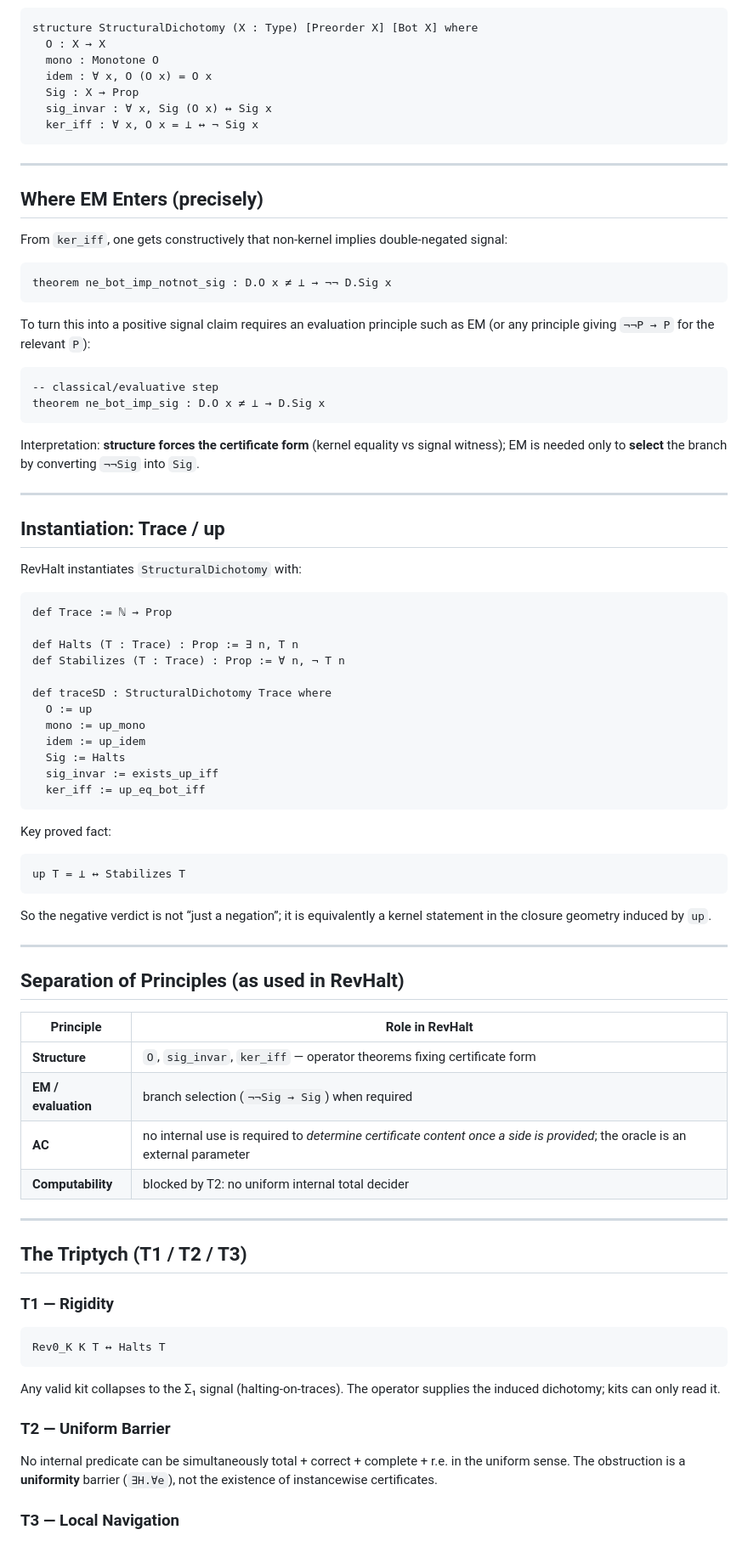
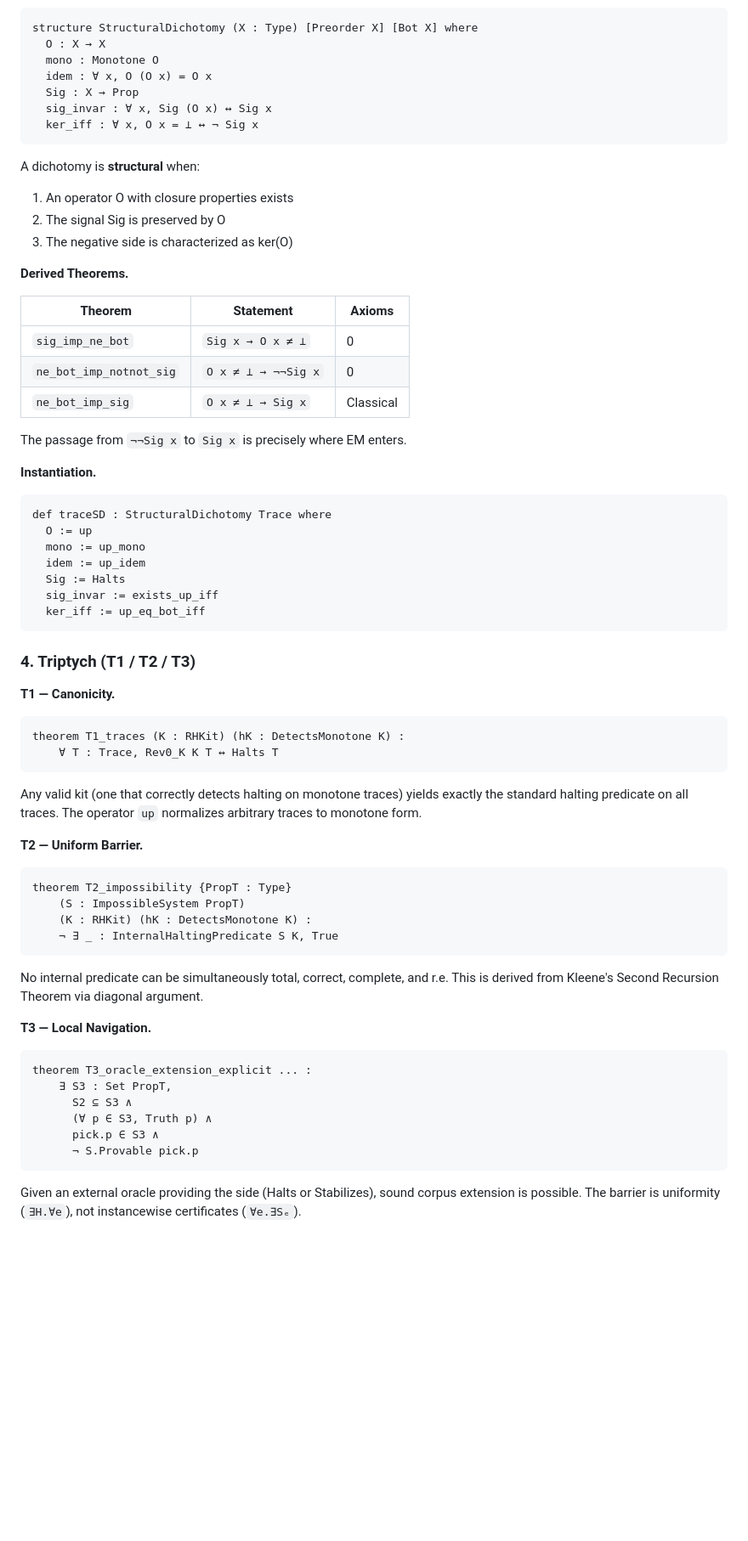
Before and after one commit to JohnDoe-collab-stack/RevHalt, a Markdown page: REadme.md, the part around one of its changes. Shown at 85% size. Rendered like a GitHub page; blank space fills up the shorter version.

Commit message:
docs: Overhaul README to detail the main theorem, formal content layers, and interpretation of EM, replacing previous conceptual sections.

````diff
--- a/REadme.md
+++ b/REadme.md
@@ -46,37 +83,24 @@ structure StructuralDichotomy (X : Type) [Preorder X] [Bot X] where
   ker_iff : ∀ x, O x = ⊥ ↔ ¬ Sig x
 ```
 
----
+A dichotomy is **structural** when:
+1. An operator O with closure properties exists
+2. The signal Sig is preserved by O
+3. The negative side is characterized as ker(O)
 
-## Where EM Enters (precisely)
+**Derived Theorems.**
 
-From `ker_iff`, one gets constructively that non-kernel implies double-negated signal:
+| Theorem | Statement | Axioms |
+|---------|-----------|--------|
+| `sig_imp_ne_bot` | `Sig x → O x ≠ ⊥` | 0 |
+| `ne_bot_imp_notnot_sig` | `O x ≠ ⊥ → ¬¬Sig x` | 0 |
+| `ne_bot_imp_sig` | `O x ≠ ⊥ → Sig x` | Classical |
+
+The passage from `¬¬Sig x` to `Sig x` is precisely where EM enters.
+
+**Instantiation.**
 
 ```lean
-theorem ne_bot_imp_notnot_sig : D.O x ≠ ⊥ → ¬¬ D.Sig x
-```
-
-To turn this into a positive signal claim requires an evaluation principle such as EM (or any principle giving `¬¬P → P` for the relevant `P`):
-
-```lean
--- classical/evaluative step
-theorem ne_bot_imp_sig : D.O x ≠ ⊥ → D.Sig x
-```
-
-Interpretation: **structure forces the certificate form** (kernel equality vs signal witness); EM is needed only to **select** the branch by converting `¬¬Sig` into `Sig`.
-
----
-
-## Instantiation: Trace / up
-
-RevHalt instantiates `StructuralDichotomy` with:
-
-```lean
-def Trace := ℕ → Prop
-
-def Halts (T : Trace) : Prop := ∃ n, T n
-def Stabilizes (T : Trace) : Prop := ∀ n, ¬ T n
-
 def traceSD : StructuralDichotomy Trace where
   O := up
   mono := up_mono
@@ -86,41 +110,38 @@ def traceSD : StructuralDichotomy Trace where
   ker_iff := up_eq_bot_iff
 ```
 
-Key proved fact:
+### 4. Triptych (T1 / T2 / T3)
+
+**T1 — Canonicity.**
 
 ```lean
-up T = ⊥ ↔ Stabilizes T
+theorem T1_traces (K : RHKit) (hK : DetectsMonotone K) :
+    ∀ T : Trace, Rev0_K K T ↔ Halts T
 ```
 
-So the negative verdict is not “just a negation”; it is equivalently a kernel statement in the closure geometry induced by `up`.
+Any valid kit (one that correctly detects halting on monotone traces) yields exactly the standard halting predicate on all traces. The operator `up` normalizes arbitrary traces to monotone form.
 
----
-
-## Separation of Principles (as used in RevHalt)
-
-| Principle           | Role in RevHalt                                                                                                             |
-| ------------------- | --------------------------------------------------------------------------------------------------------------------------- |
-| **Structure**       | `O`, `sig_invar`, `ker_iff` — operator theorems fixing certificate form                                                     |
-| **EM / evaluation** | branch selection (`¬¬Sig → Sig`) when required                                                                              |
-| **AC**              | no internal use is required to *determine certificate content once a side is provided*; the oracle is an external parameter |
-| **Computability**   | blocked by T2: no uniform internal total decider                                                                            |
-
----
-
-## The Triptych (T1 / T2 / T3)
-
-### T1 — Rigidity
+**T2 — Uniform Barrier.**
 
 ```lean
-Rev0_K K T ↔ Halts T
+theorem T2_impossibility {PropT : Type}
+    (S : ImpossibleSystem PropT)
+    (K : RHKit) (hK : DetectsMonotone K) :
+    ¬ ∃ _ : InternalHaltingPredicate S K, True
 ```
 
-Any valid kit collapses to the Σ₁ signal (halting-on-traces). The operator supplies the induced dichotomy; kits can only read it.
+No internal predicate can be simultaneously total, correct, complete, and r.e. This is derived from Kleene's Second Recursion Theorem via diagonal argument.
 
-### T2 — Uniform Barrier
+**T3 — Local Navigation.**
 
-No internal predicate can be simultaneously total + correct + complete + r.e. in the uniform sense.
-The obstruction is a **uniformity** barrier (`∃H.∀e`), not the existence of instancewise certificates.
+```lean
+theorem T3_oracle_extension_explicit ... :
+    ∃ S3 : Set PropT,
+      S2 ⊆ S3 ∧
+      (∀ p ∈ S3, Truth p) ∧
+      pick.p ∈ S3 ∧
+      ¬ S.Provable pick.p
+```
 
-### T3 — Local Navigation
+Given an external oracle providing the side (Halts or Stabilizes), sound corpus extension is possible. The barrier is uniformity (`∃H.∀e`), not instancewise certificates (`∀e.∃Sₑ`).
 
````
Also changed, not shown: other parts of REadme.md (+149 -61 lines).
